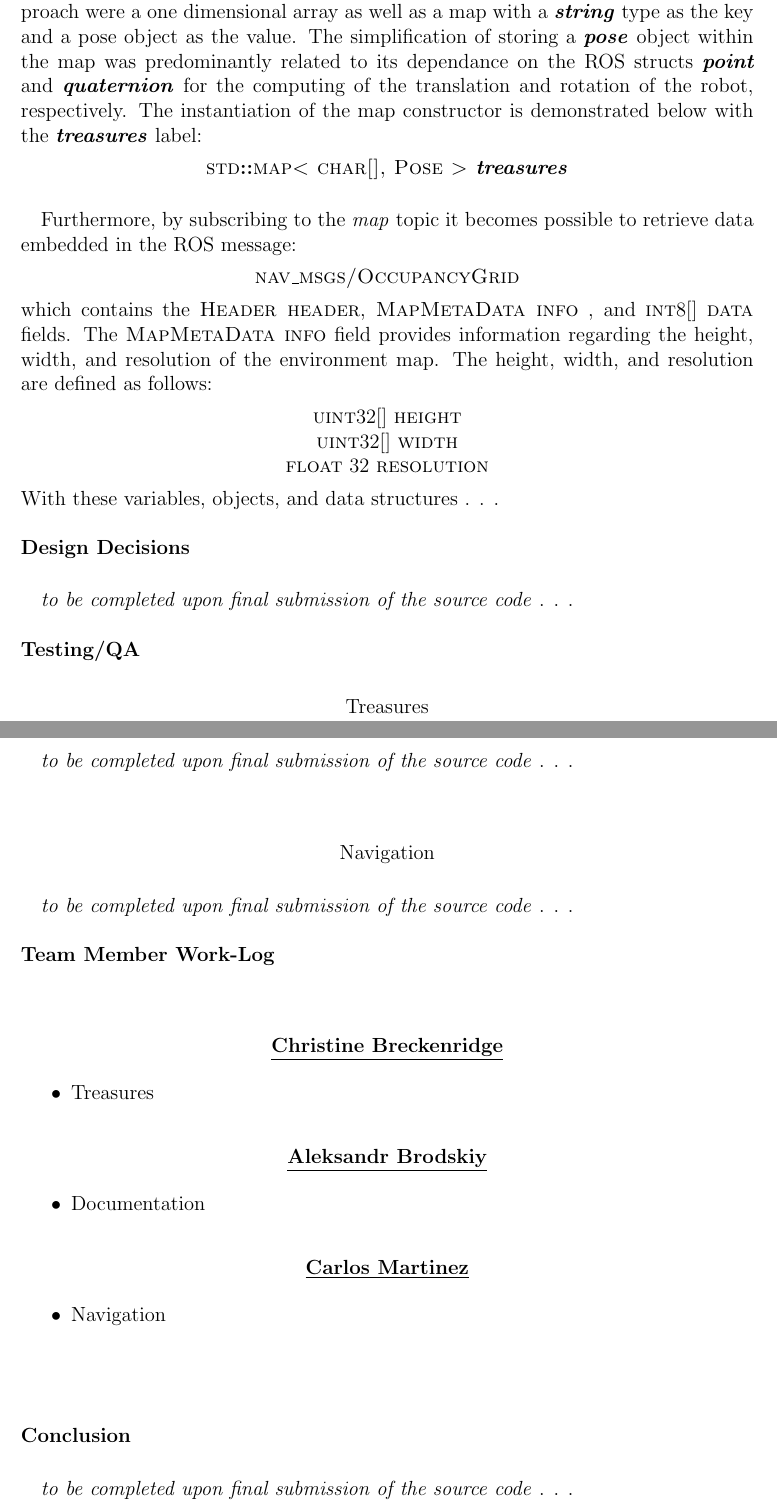
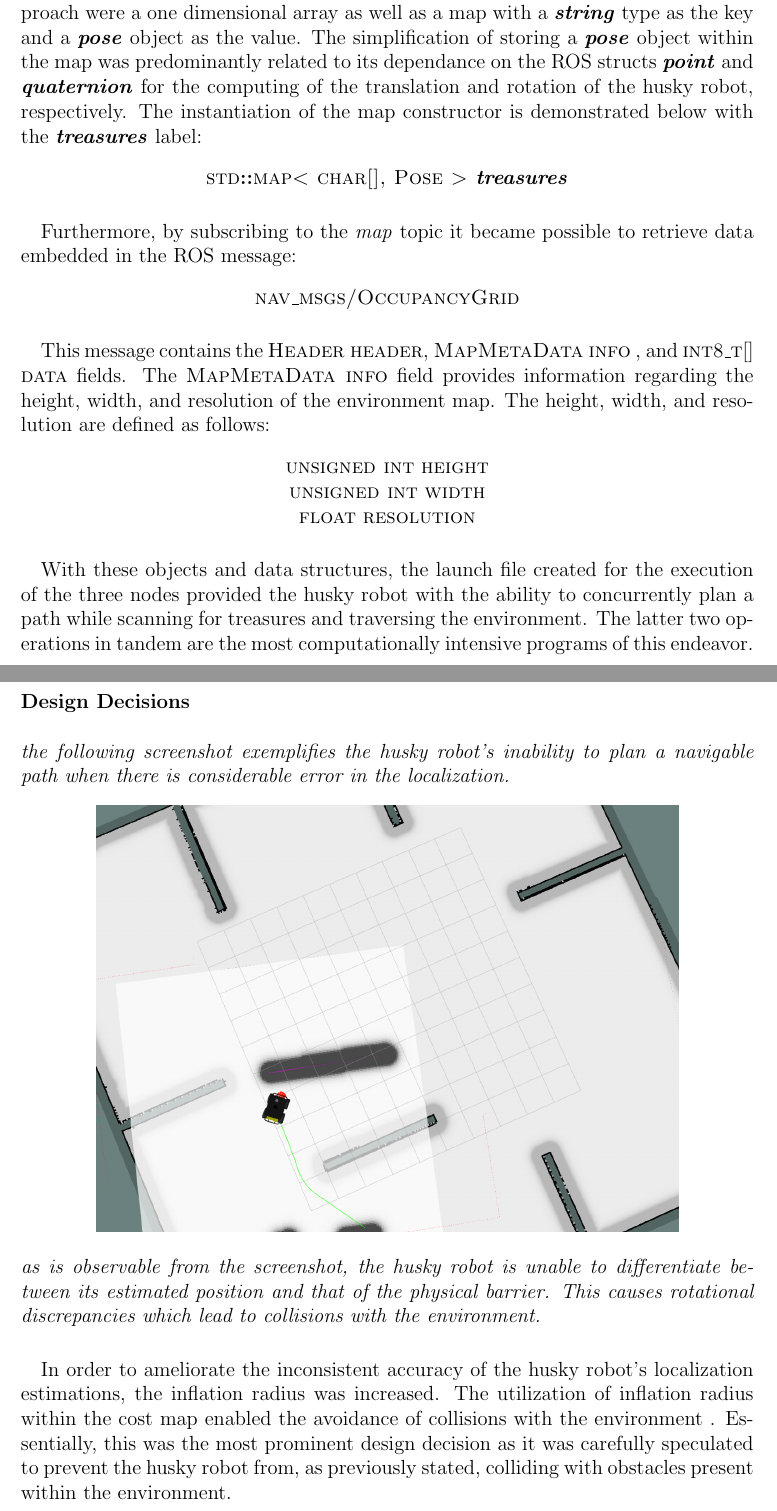
Before and after one commit to Aleksandr-Brodskiy/final, a LaTeX document (documentation/finalProjectDocumentation.tex): two parts of pages 2 and 3 of 3 before the commit and two parts of pages 2 and 3 of 4 after it, joined at a grey line, cut so that both start at the same text. Compiled offline with pdfLaTeX.

Commit message:
Add files via upload
documentation report submission ready

```diff
--- a/documentation/finalProjectDocumentation.tex
+++ b/documentation/finalProjectDocumentation.tex
@@ -40,2 +35,0 @@
-  \paragraph{} The primary data structures utilized in the formulization of this distributed approach were a one dimensional array as well as a map with a \textbf{\textit{string}} type as the key and a \textbf\textit{{pose}} object as the value.
-  The simplification of storing a \textbf{\textit{pose}} object within the map was predominantly related to its dependance on the ROS structs \textit{\textbf{point}} and \textit{\textbf{quaternion}} for the computing of the translation and rotation of the robot, respectively.
@@ -42,20 +39,24 @@
+  \paragraph{} The primary data structures utilized in the formulization of this distributed approach were a one dimensional array as well as a map with a \textbf{\textit{string}} type as the key and a \textbf{\textit{pose}} object as the value.
+  The simplification of storing a \textbf{\textit{pose}} object within the map was predominantly related to its dependance on the ROS structs \textit{\textbf{point}} and \textit{\textbf{quaternion}} for the computing of the translation and rotation of the husky robot, respectively.
   The instantiation of the map constructor is demonstrated below with the \textbf{\textit{treasures}} label:
   \begin{center} \textsc{std\textbf{::}map< char[], Pose > \textbf{\textit{treasures}}} \end{center}
-  \paragraph{} Furthermore, by subscribing to the \textit{map} topic it becomes possible to retrieve data embedded in the ROS message:
+  \paragraph{} Furthermore, by subscribing to the \textit{map} topic it became possible to retrieve data embedded in the ROS message:
   \begin{center} \textsc{nav\_msgs/OccupancyGrid} \end{center}
-  which contains the \textsc{Header header}, \textsc{MapMetaData info} , and \textsc{int}8[] \textsc{data} fields. The \textsc{MapMetaData info} field provides information regarding the height, width, and resolution of the environment map.
+  \paragraph{} This message contains the \textsc{Header header}, \textsc{MapMetaData info} , and \textsc{int}8\_\textsc{t}[] \textsc{data} fields. The \textsc{MapMetaData info} field provides information regarding the height, width, and resolution of the environment map.
   The height, width, and resolution are defined as follows:
-  \begin{center} \textsc{uint}32[] \textsc{height} \\ \textsc{uint}32[] \textsc{width} \\ \textsc{float} 32 \textsc{resolution} \end{center}
-  With these variables, objects, and data structures . . .
+  \begin{center} \textsc{unsigned int} \textsc{height} \\ \textsc{unsigned int} \textsc{width} \\ \textsc{float} \textsc{resolution} \end{center}
+  \paragraph{}With these objects and data structures, the launch file created for the execution of the three nodes provided the husky robot with the ability to concurrently plan a path while scanning for treasures and traversing the environment. The latter two operations in tandem are the most computationally intensive programs of this endeavor.
   \\\\
 }
 {\setlength{\parindent}{0cm}
 \textbf{Design Decisions}
-\paragraph{} \textit{to be completed upon final submission of the source code} . . . \\\\
+\\\\ \textit{the following screenshot exemplifies the husky robot's inability to plan a navigable path when there is considerable error in the localization.}
+\begin{center} \includegraphics[width=120mm]{RViz1.png} \end{center}
+\textit{as is observable from the screenshot, the husky robot is unable to differentiate between its estimated position and that of the physical barrier. This causes rotational discrepancies which lead to collisions with the environment.}
+\paragraph{} In order to ameliorate the inconsistent accuracy of the husky robot's localization estimations, the inflation radius was increased.
+  The utilization of inflation radius within the cost map enabled the avoidance of collisions with the environment . Essentially, this was the most prominent design decision as it was carefully speculated to prevent the husky robot from, as previously stated, colliding with obstacles present within the environment.
+\\\\\\\\\\
 }
 {\setlength{\parindent}{0cm}
 \textbf{Testing/QA}\\
-\begin{center}Treasures\end{center}
-\paragraph{} \textit{to be completed upon final submission of the source code} . . . \\\\
-\begin{center}Navigation\end{center}
-\paragraph{} \textit{to be completed upon final submission of the source code} . . . \\\\
+\begin{center}\underline{Treasures}\end{center}
@@ -62,20 +71,5 @@
 }
 {\setlength{\parindent}{0cm}
-\textbf{Team Member Work-Log}\\ \\
-\textbf{\begin{center}\underline{Christine Breckenridge}\end{center}}
-\begin{itemize}
-\item Treasures
-\end{itemize}
-\textbf{\begin{center}\underline{Aleksandr Brodskiy}\end{center}}
-\begin{itemize}
-\item Documentation
-\end{itemize}
-\textbf{\begin{center}\underline{Carlos Martinez}\end{center}}
-\begin{itemize}
-\item Navigation
-\end{itemize}
-}
-{\setlength{\parindent}{0cm}
-\textbf{\\\\\\Conclusion}
-\paragraph{} \textit{to be completed upon final submission of the source code} . . .
+\textbf{Conclusion}
+\paragraph{}Upon completing the endeavor of traversing a treasure$-$\textit{filled} map, a direct solution was implemented with respect to the planning, navigation, and treasure detection of the husky robot. Along with this, an indirect solution was implemented to mitigate the inaccuracy of the \textsc{AMCL} algorithm.
 \end{document}
```
Also changed, not shown: documentation/RViz1.png (added), documentation/finalProjectDocumentation.pdf, documentation/finalProjectDocumentation.tex (17 more changed lines).
